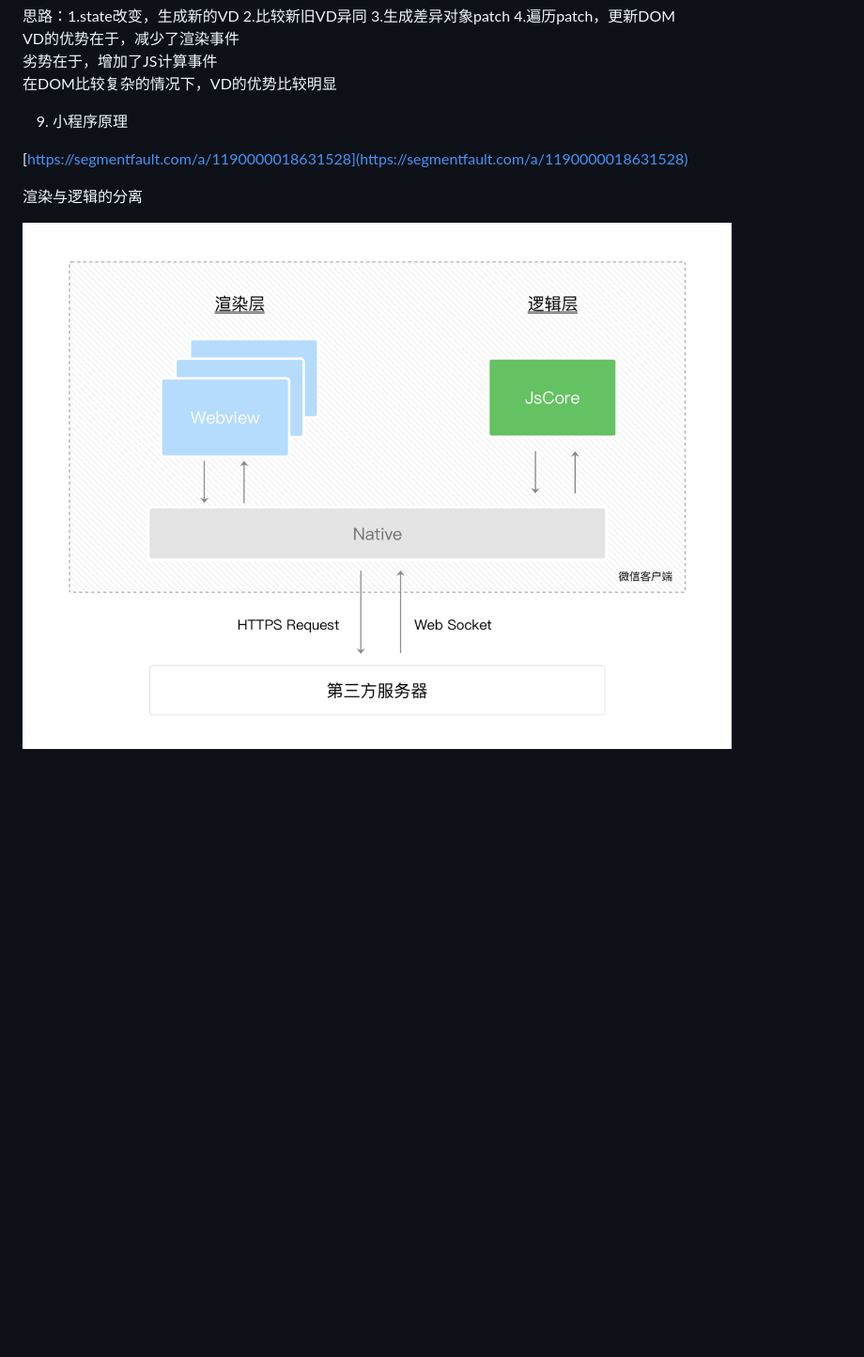
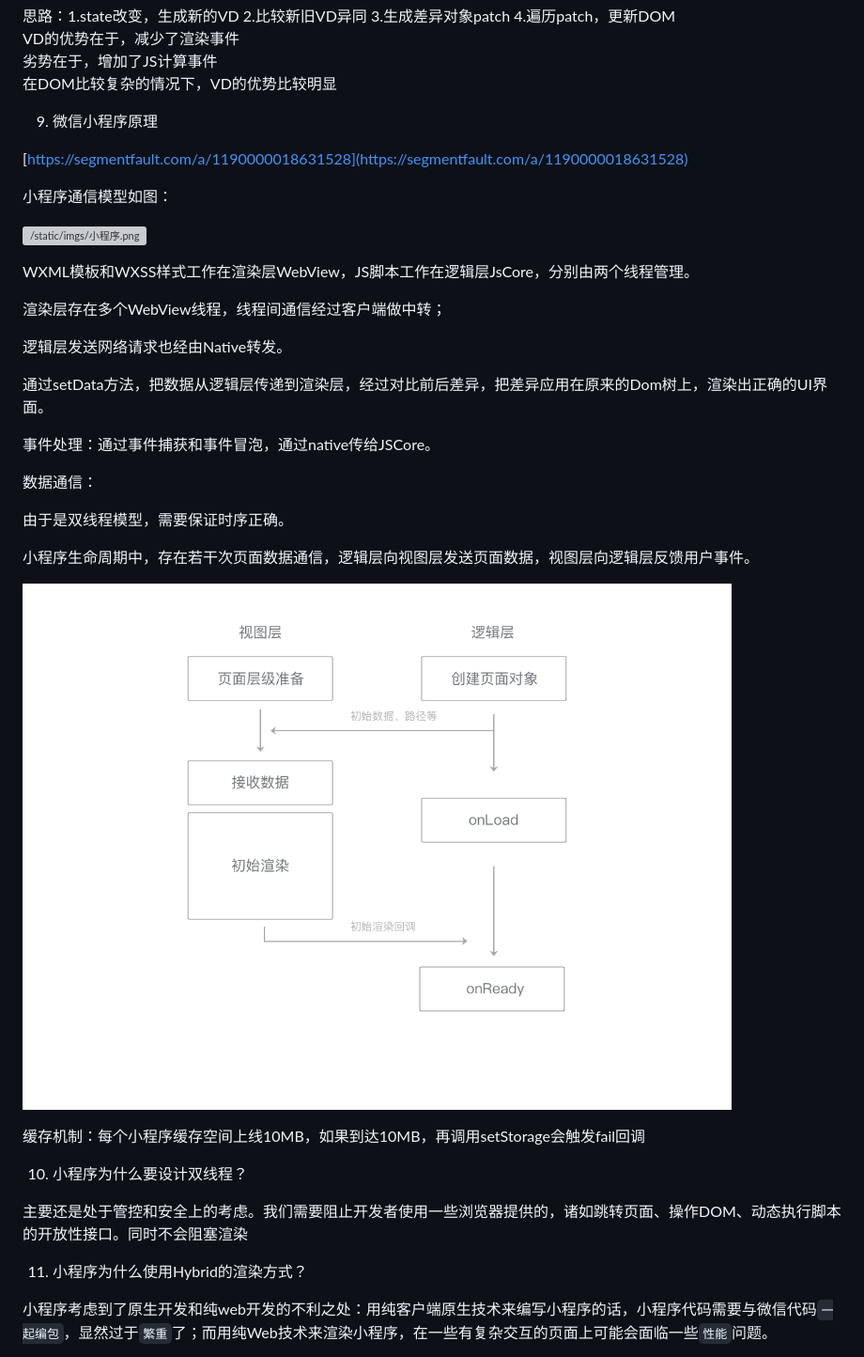
Before and after one commit to ly15927086342/Front-end-knowledge-repo, a Markdown page: 面经总结/框架相关.md, the part around the change printed below. Shown: that part at 94% size. Rendered like a GitHub page; pictures changed too: static/imgs/小程序渲染生命周期.png (added); blank space fills up the shorter version; grey boxes are pictures that could not be loaded.

Commit message:
feat: 新增小程序原理

```diff
--- a/面经总结/框架相关.md
+++ b/面经总结/框架相关.md
@@ -99,10 +99,39 @@ VD的优势在于，减少了渲染事件
 劣势在于，增加了JS计算事件
 在DOM比较复杂的情况下，VD的优势比较明显
 
-9. 小程序原理
+9. 微信小程序原理
 
 [https://segmentfault.com/a/1190000018631528](https://segmentfault.com/a/1190000018631528)
 
-渲染与逻辑的分离
+小程序通信模型如图：
 
 ![/static/imgs/小程序.png](/static/imgs/小程序.png)
+
+WXML模板和WXSS样式工作在渲染层WebView，JS脚本工作在逻辑层JsCore，分别由两个线程管理。
+
+渲染层存在多个WebView线程，线程间通信经过客户端做中转；
+
+逻辑层发送网络请求也经由Native转发。
+
+通过setData方法，把数据从逻辑层传递到渲染层，经过对比前后差异，把差异应用在原来的Dom树上，渲染出正确的UI界面。
+
+事件处理：通过事件捕获和事件冒泡，通过native传给JSCore。
+
+数据通信：
+
+由于是双线程模型，需要保证时序正确。
+
+小程序生命周期中，存在若干次页面数据通信，逻辑层向视图层发送页面数据，视图层向逻辑层反馈用户事件。
+
+![/static/imgs/小程序渲染生命周期.png](/static/imgs/小程序渲染生命周期.png)
+
+缓存机制：每个小程序缓存空间上线10MB，如果到达10MB，再调用setStorage会触发fail回调
+
+10. 小程序为什么要设计双线程？
+
+主要还是处于管控和安全上的考虑。我们需要阻止开发者使用一些浏览器提供的，诸如跳转页面、操作DOM、动态执行脚本的开放性接口。同时不会阻塞渲染
+
+11. 小程序为什么使用Hybrid的渲染方式？
+
+小程序考虑到了原生开发和纯web开发的不利之处：用纯客户端原生技术来编写小程序的话，小程序代码需要与微信代码`一起编包`，显然过于`繁重`了；而用纯Web技术来渲染小程序，在一些有复杂交互的页面上可能会面临一些`性能`问题。
+
```
Also changed, not shown: other parts of 面经总结/框架相关.md (+9 -0 lines), static/imgs/小程序生命周期.png (added), static/imgs/小程序通信.png (renamed from static/imgs/小程序.png).
